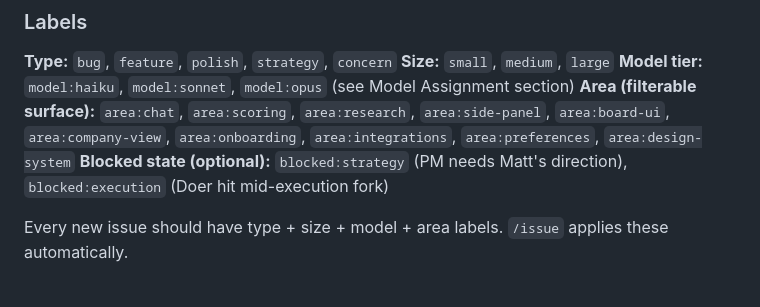
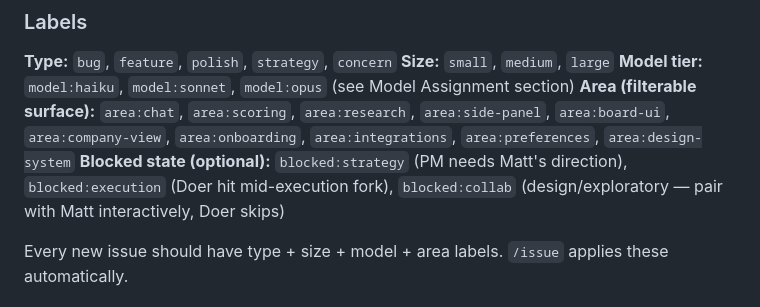
Before and after one commit to mattryansterbenz7-sketch/company-intel, a Markdown page: CLAUDE.md, the part around the change. GitHub-like rendering.

```diff
--- a/CLAUDE.md
+++ b/CLAUDE.md
@@ -372,7 +372,7 @@ All issues live on the [Coop.ai project board](https://github.com/users/mattryan
 **Size:** `small`, `medium`, `large`
 **Model tier:** `model:haiku`, `model:sonnet`, `model:opus` (see Model Assignment section)
 **Area (filterable surface):** `area:chat`, `area:scoring`, `area:research`, `area:side-panel`, `area:board-ui`, `area:company-view`, `area:onboarding`, `area:integrations`, `area:preferences`, `area:design-system`
-**Blocked state (optional):** `blocked:strategy` (PM needs Matt's direction), `blocked:execution` (Doer hit mid-execution fork)
+**Blocked state (optional):** `blocked:strategy` (PM needs Matt's direction), `blocked:execution` (Doer hit mid-execution fork), `blocked:collab` (design/exploratory — pair with Matt interactively, Doer skips)
 
 Every new issue should have type + size + model + area labels. `/issue` applies these automatically.
 
```
Also changed, not shown: .claude/commands/doer.md (+1 -0 lines), .claude/commands/pm.md (+11 -0 lines).
